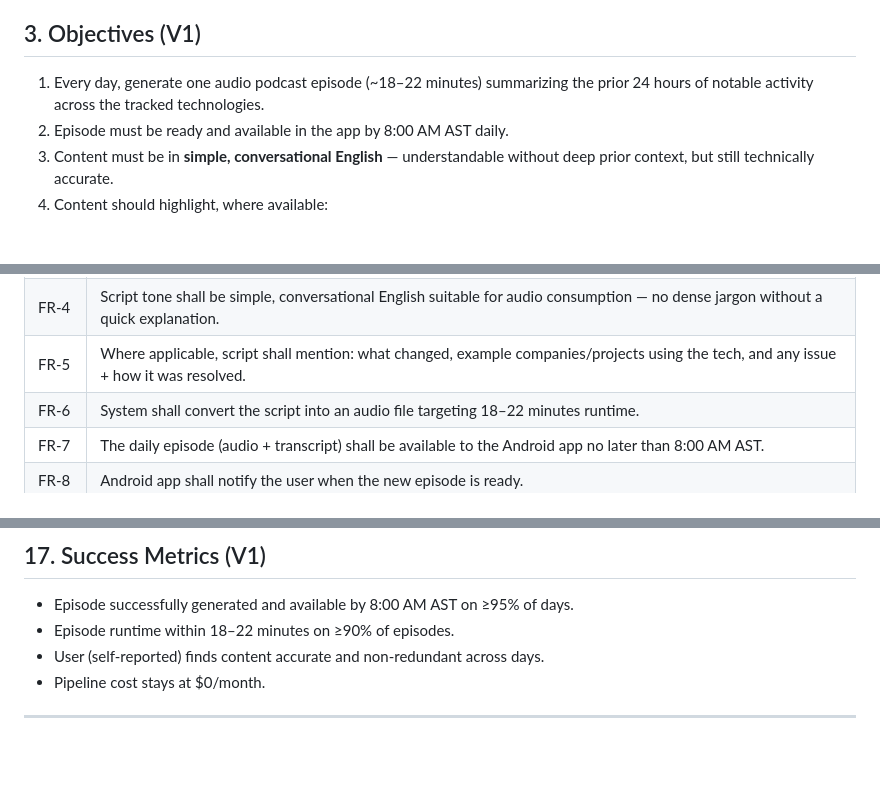
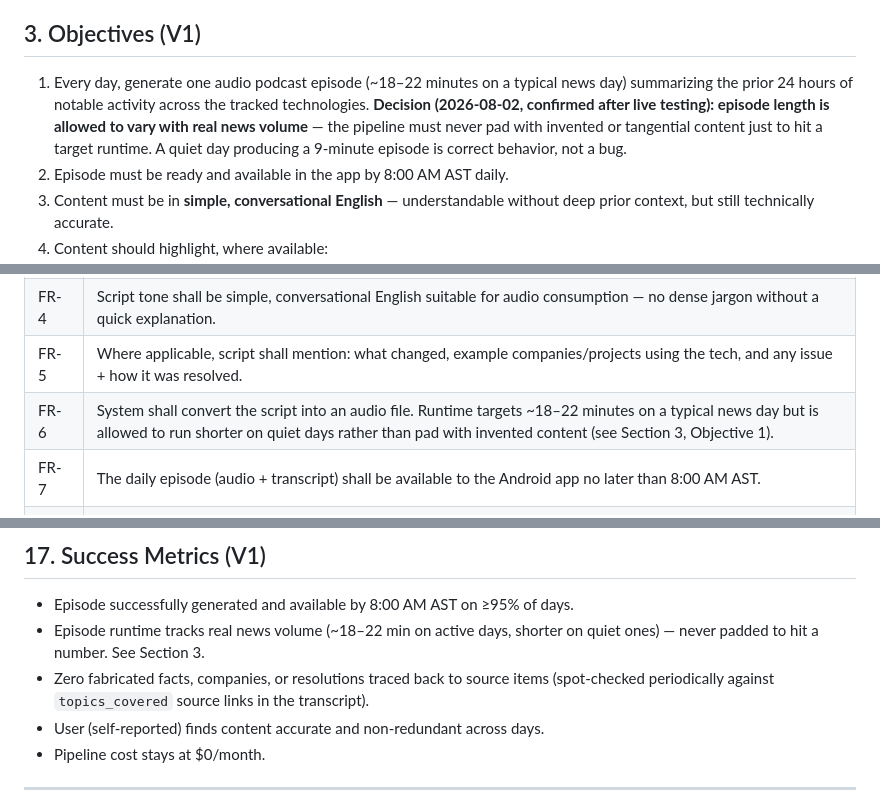
Before and after one commit to Shahbazhk/daily-tech-briefing, a Markdown page: BRD.md, 3 parts joined by grey strips. GitHub-like rendering; blank space fills up the shorter version.

Commit message:
Document decision: episode length varies with real news volume, never padded

```diff
--- a/BRD.md
+++ b/BRD.md
@@ -23,7 +23,7 @@ The user works across a broad backend/DevOps stack (Java, Spring Boot, Liferay,
 
 ## 3. Objectives (V1)
 
-1. Every day, generate one audio podcast episode (~18–22 minutes) summarizing the prior 24 hours of notable activity across the tracked technologies.
+1. Every day, generate one audio podcast episode (~18–22 minutes on a typical news day) summarizing the prior 24 hours of notable activity across the tracked technologies. **Decision (2026-08-02, confirmed after live testing): episode length is allowed to vary with real news volume** — the pipeline must never pad with invented or tangential content just to hit a target runtime. A quiet day producing a 9-minute episode is correct behavior, not a bug.
 2. Episode must be ready and available in the app by 8:00 AM AST daily.
 3. Content must be in **simple, conversational English** — understandable without deep prior context, but still technically accurate.
 4. Content should highlight, where available:
@@ -92,7 +92,7 @@ Java, Spring Boot, Liferay, Hibernate, Kafka, Redis, Docker, Microservices, Kube
 | FR-3 | System shall generate a single narration script per day covering all topics with meaningful updates that day (topics with no news are skipped or briefly noted). |
 | FR-4 | Script tone shall be simple, conversational English suitable for audio consumption — no dense jargon without a quick explanation. |
 | FR-5 | Where applicable, script shall mention: what changed, example companies/projects using the tech, and any issue + how it was resolved. |
-| FR-6 | System shall convert the script into an audio file targeting 18–22 minutes runtime. |
+| FR-6 | System shall convert the script into an audio file. Runtime targets ~18–22 minutes on a typical news day but is allowed to run shorter on quiet days rather than pad with invented content (see Section 3, Objective 1). |
 | FR-7 | The daily episode (audio + transcript) shall be available to the Android app no later than 8:00 AM AST. |
 | FR-8 | Android app shall notify the user when the new episode is ready. |
 | FR-9 | Android app shall support play/pause/seek/skip-forward/skip-back and playback speed control. |
@@ -242,7 +242,8 @@ Still open:
 ## 17. Success Metrics (V1)
 
 - Episode successfully generated and available by 8:00 AM AST on ≥95% of days.
-- Episode runtime within 18–22 minutes on ≥90% of episodes.
+- Episode runtime tracks real news volume (~18–22 min on active days, shorter on quiet ones) — never padded to hit a number. See Section 3.
+- Zero fabricated facts, companies, or resolutions traced back to source items (spot-checked periodically against `topics_covered` source links in the transcript).
 - User (self-reported) finds content accurate and non-redundant across days.
 - Pipeline cost stays at $0/month.
 
```
